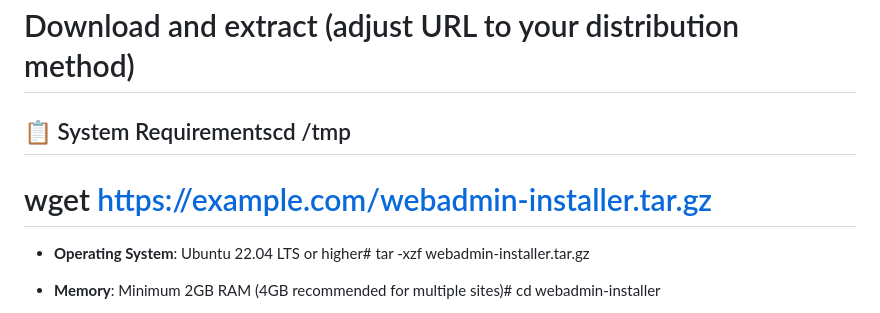
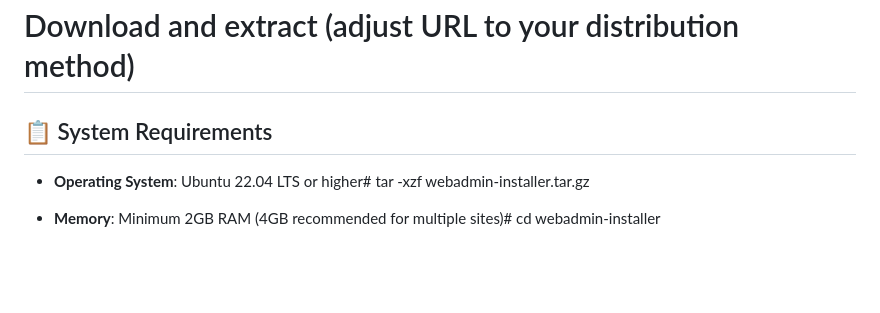
Before and after one commit to andrewtimmins/hosting-panel, a Markdown page: README.md, the part around the change. Rendered like a GitHub page; blank space fills up the shorter version.

Commit message:
Revise System Requirements formatting in README
Fixed formatting and layout issues in the System Requirements section.

```diff
--- a/README.md
+++ b/README.md
@@ -90,9 +90,7 @@ A comprehensive web-based control panel for managing Nginx websites, MySQL datab
 
 # Download and extract (adjust URL to your distribution method)
 
-## 📋 System Requirementscd /tmp
-
-# wget https://example.com/webadmin-installer.tar.gz
+## 📋 System Requirements
 
 - **Operating System**: Ubuntu 22.04 LTS or higher# tar -xzf webadmin-installer.tar.gz
 
```
